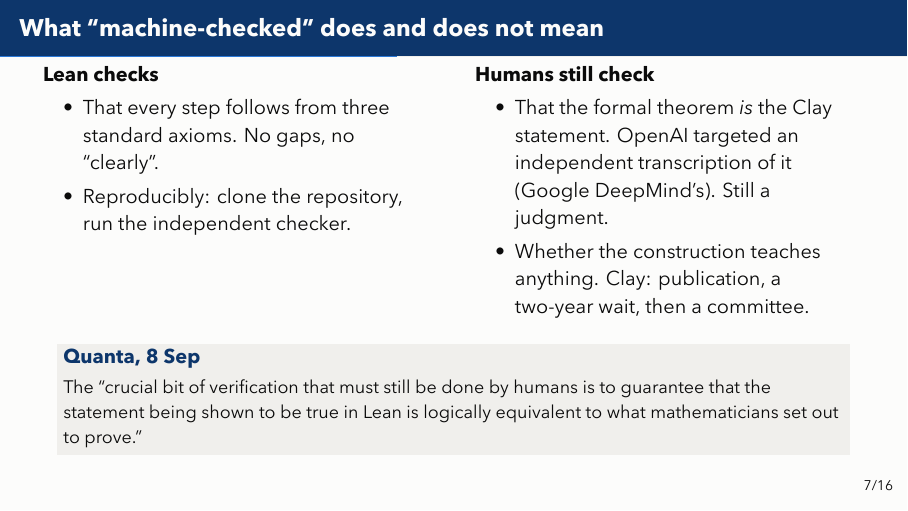
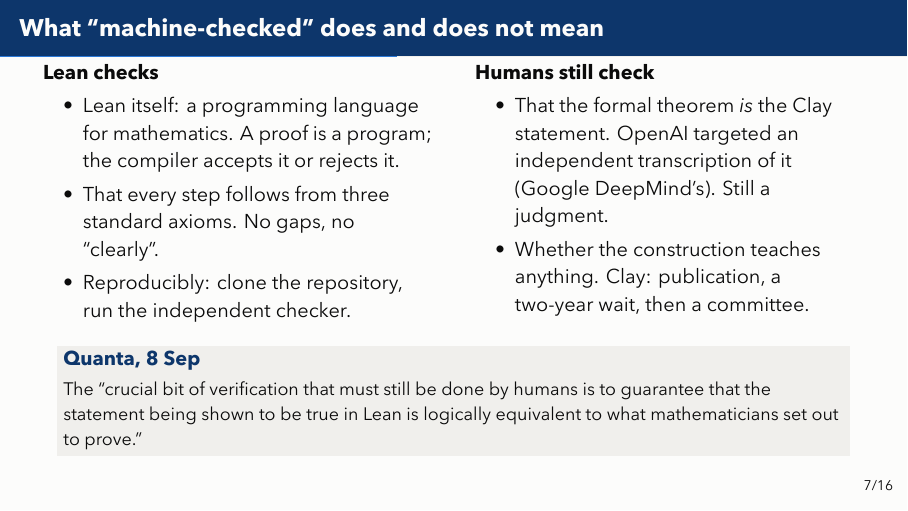
Before and after one commit to bradleypmartin/20260930-zd-ai-pdes-demo, LaTeX slides (slides/talk.tex): page 9 of 19. The pictures show the PDF file slides/talk.pdf that the author committed with the source.

Commit message:
feat(slides): say what Lean is on the machine-checked frame (#18)
Co-Authored-By: Claude Fable 5.1 <noreply@anthropic.com>

```diff
--- a/slides/talk.tex
+++ b/slides/talk.tex
@@ -259,6 +259,8 @@
     \column{0.49\textwidth}
     \textbf{Lean checks}
     \begin{itemize}
+      \item Lean itself: a programming language for mathematics. A proof is a
+        program; the compiler accepts it or rejects it.
       \item That every step follows from three standard axioms. No gaps, no
         \q{clearly}.
       \item Reproducibly: clone the repository, run the independent checker.
```
Also changed, not shown: slides/talk.pdf.
